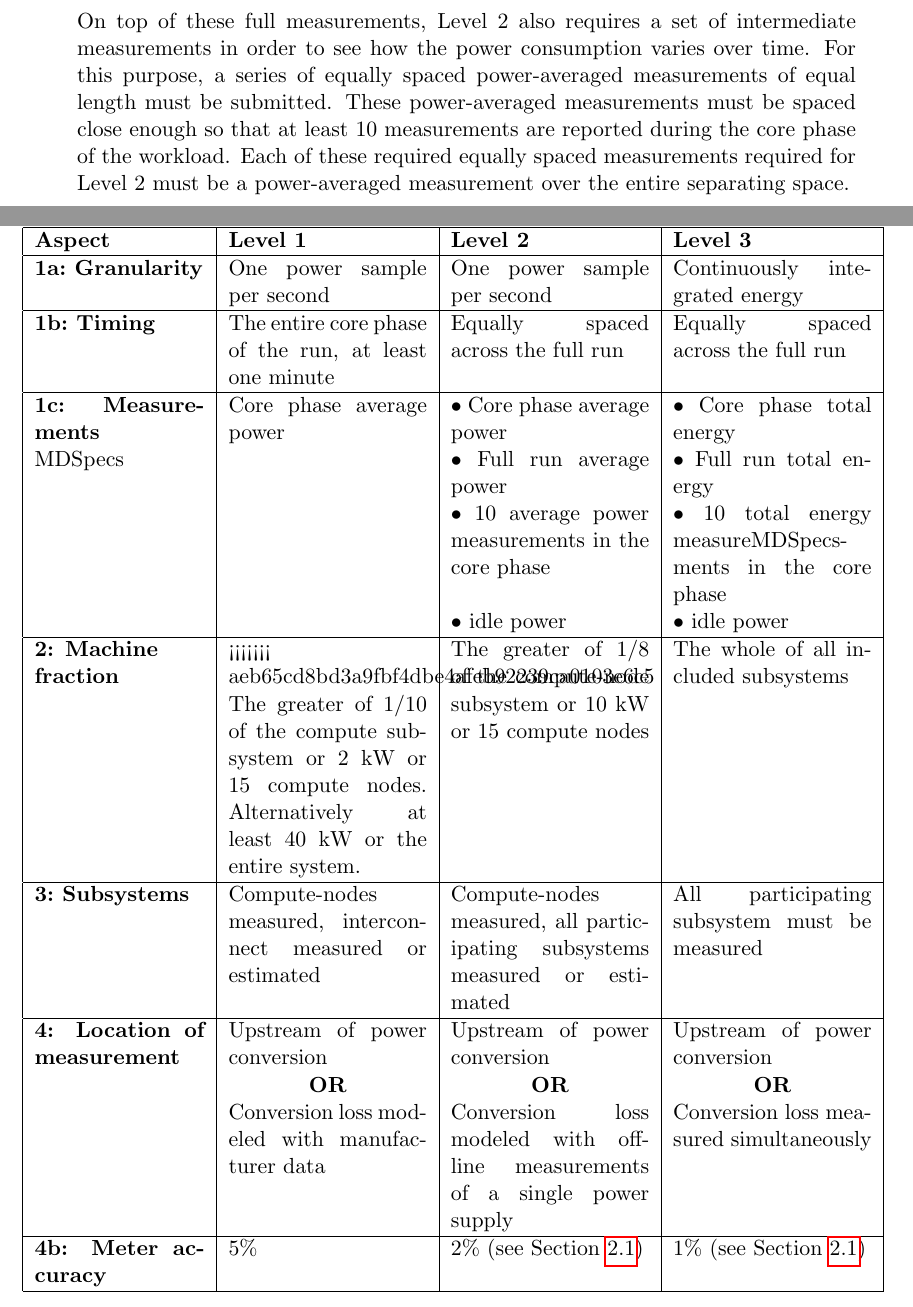
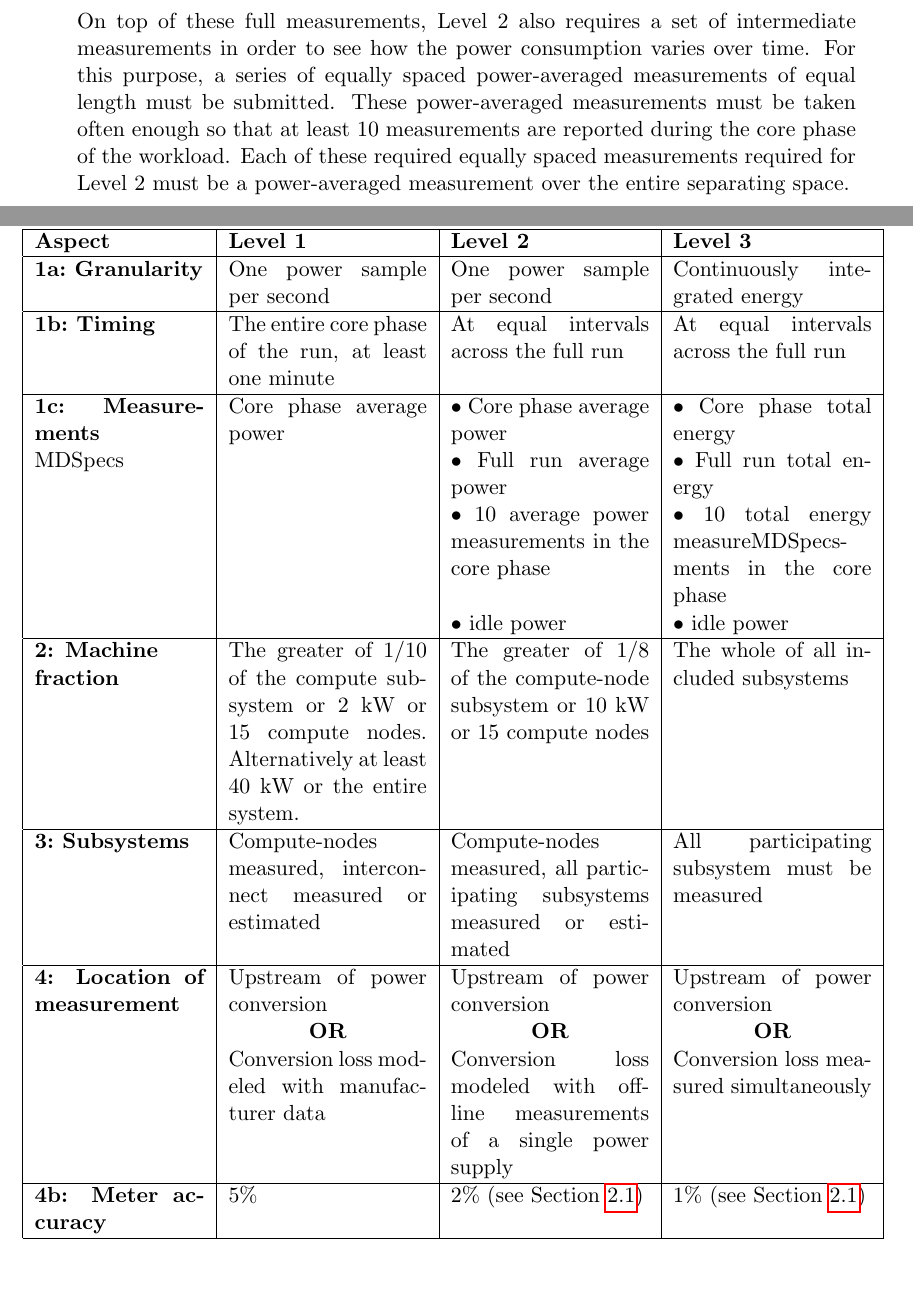
Before and after one commit to EEHPCWG/PowerMeasurementMethodology, a LaTeX document (methodology.tex, which reads text/checklist.tex, text/reporting.tex): two parts of pages 10 and 19 of 35, joined at a grey line, cut so that both start at the same text, the shorter picture padded with empty space. Compiled offline with pdfLaTeX.

Commit message:
equally spaced -> constant sampling rate "space" -> interval

```diff
--- a/text/checklist.tex
+++ b/text/checklist.tex
@@ -95,7 +95,7 @@ The core phase is required to run for at least one minute.
 
 On top of these full measurements, Level 2 also requires a set of intermediate measurements in order to see how the power consumption varies over time.
 For this purpose, a series of equally spaced power-averaged measurements of equal length must be submitted.
-These power-averaged measurements must be spaced close enough so that at least 10 measurements are reported during the core phase of the workload.
+These power-averaged measurements must be taken often enough so that at least 10 measurements are reported during the core phase of the workload.
 Each of these required equally spaced measurements required for Level 2 must be a power-averaged measurement over the entire separating space.
 
 Refer to Section~\ref{sec:A1GTRM} Aspect 1: Granularity, Timespan and Reported Measurement for more information about the Level 2 Power Submission.
--- a/text/reporting.tex
+++ b/text/reporting.tex
@@ -183,8 +182,8 @@ Continuously integrated energy\\
 
 \textbf{1b:~Timing} &
 The entire core phase of the run, at least one minute &
-Equally spaced across the full run &
-Equally spaced across the full run   \\
+At equal intervals across the full run &
+At equal intervals across the full run   \\
 \hline
 
 \textbf{1c:~Measurements} &
@@ -206,7 +205,6 @@ $\bullet$ idle power \\
 \hline
 
 \textbf{2: Machine \newline fraction}  &
-<<<<<<< aeb65cd8bd3a9fbf4dbe4afeb92239ca0103e6c5
 The greater of 1/10 of the compute subsystem or 2~kW or 15~compute nodes. Alternatively at least 40~kW or the entire system. &
 The greater of 1/8 of the compute-node subsystem or 10~kW or 15~compute nodes &
 The whole of all included subsystems \\
```
Also changed, not shown: text/reporting.tex (5 more changed lines).
